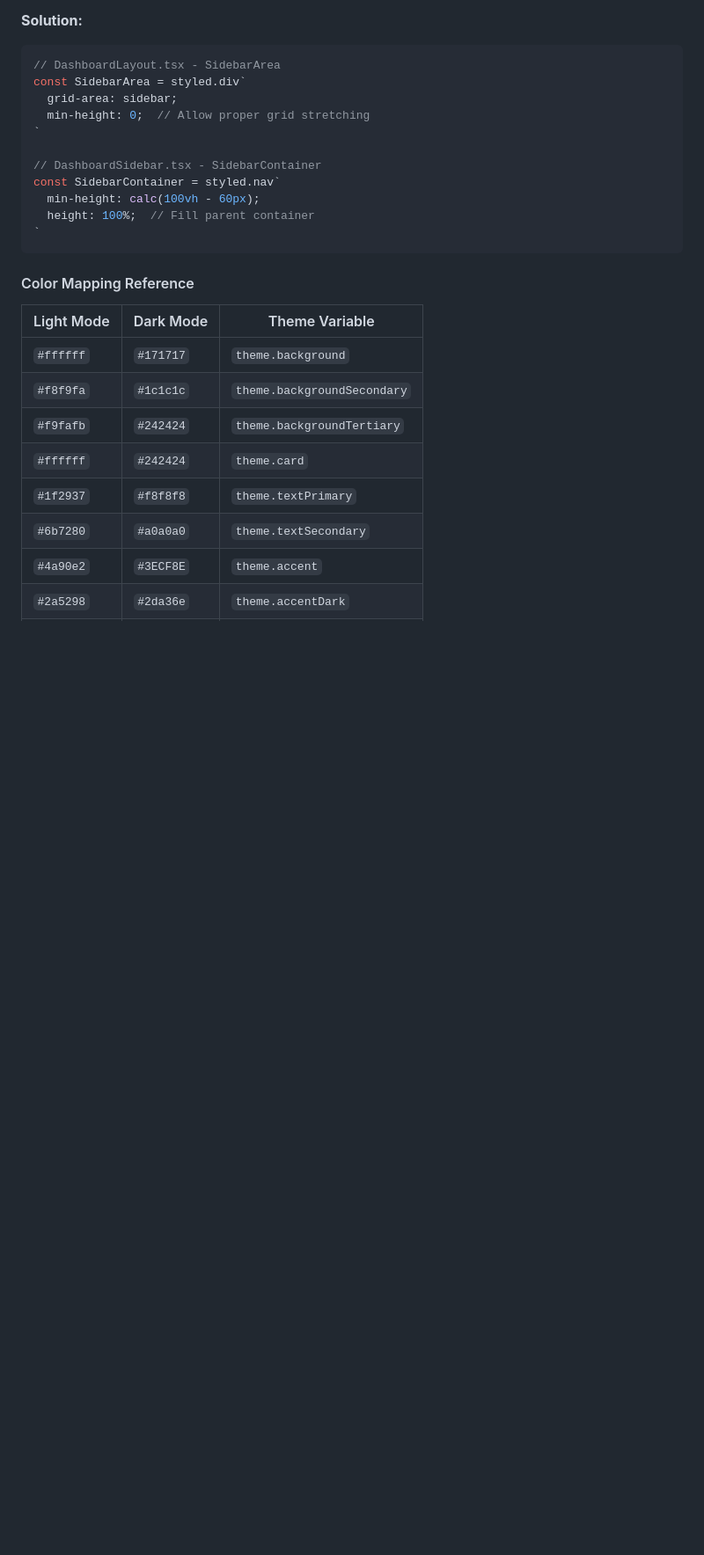
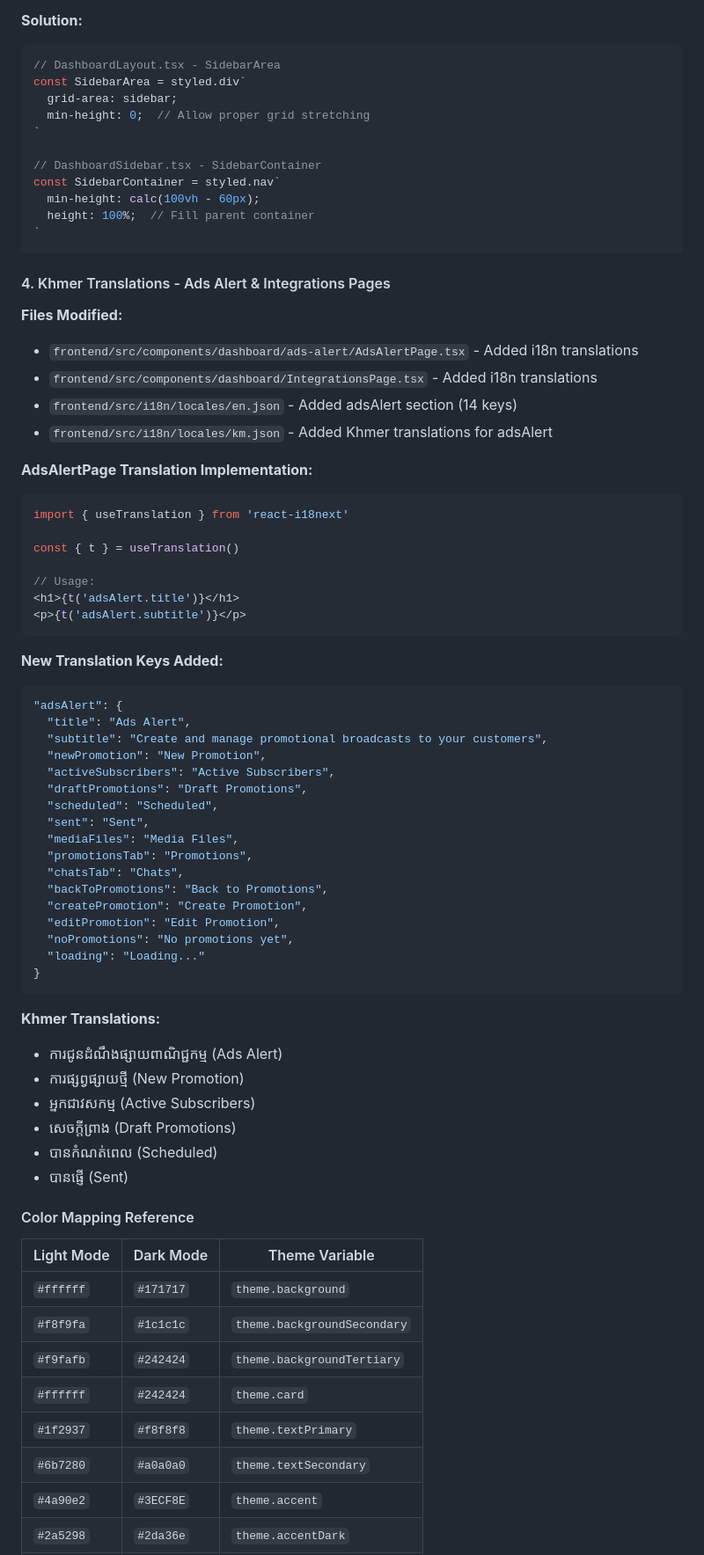
Before and after one commit to kasing213/facebook-tiktok-automation, a Markdown page: CLAUDE.md, the part around one of its changes. Shown at 88% size. Drawn GitHub-style; blank space fills up the shorter version.

Commit message:
docs: Update changelog with SocialMedia/Integrations animations and translations
- Document SocialMediaPage staggered animations (stat cards + platform cards)
- Document IntegrationsPage staggered animations + i18n support
- Document Khmer translations for AdsAlert and Integrations pages
- Update testing checklist with new verification items

Co-Authored-By: Claude Opus 4.5 <noreply@anthropic.com>

````diff
--- a/CLAUDE.md
+++ b/CLAUDE.md
@@ -995,6 +995,54 @@ const SidebarContainer = styled.nav`
 `
 ```
 
+#### 4. Khmer Translations - Ads Alert & Integrations Pages
+
+**Files Modified:**
+- `frontend/src/components/dashboard/ads-alert/AdsAlertPage.tsx` - Added i18n translations
+- `frontend/src/components/dashboard/IntegrationsPage.tsx` - Added i18n translations
+- `frontend/src/i18n/locales/en.json` - Added adsAlert section (14 keys)
+- `frontend/src/i18n/locales/km.json` - Added Khmer translations for adsAlert
+
+**AdsAlertPage Translation Implementation:**
+```typescript
+import { useTranslation } from 'react-i18next'
+
+const { t } = useTranslation()
+
+// Usage:
+<h1>{t('adsAlert.title')}</h1>
+<p>{t('adsAlert.subtitle')}</p>
+```
+
+**New Translation Keys Added:**
+```json
+"adsAlert": {
+  "title": "Ads Alert",
+  "subtitle": "Create and manage promotional broadcasts to your customers",
+  "newPromotion": "New Promotion",
+  "activeSubscribers": "Active Subscribers",
+  "draftPromotions": "Draft Promotions",
+  "scheduled": "Scheduled",
+  "sent": "Sent",
+  "mediaFiles": "Media Files",
+  "promotionsTab": "Promotions",
+  "chatsTab": "Chats",
+  "backToPromotions": "Back to Promotions",
+  "createPromotion": "Create Promotion",
+  "editPromotion": "Edit Promotion",
+  "noPromotions": "No promotions yet",
+  "loading": "Loading..."
+}
+```
+
+**Khmer Translations:**
+- ការជូនដំណឹងផ្សាយពាណិជ្ជកម្ម (Ads Alert)
+- ការផ្សព្វផ្សាយថ្មី (New Promotion)
+- អ្នកជាវសកម្ម (Active Subscribers)
+- សេចក្តីព្រាង (Draft Promotions)
+- បានកំណត់ពេល (Scheduled)
+- បានផ្ញើ (Sent)
+
 #### Color Mapping Reference
 
 | Light Mode | Dark Mode | Theme Variable |
````
Also changed, not shown: other parts of CLAUDE.md (+5 -0 lines).
